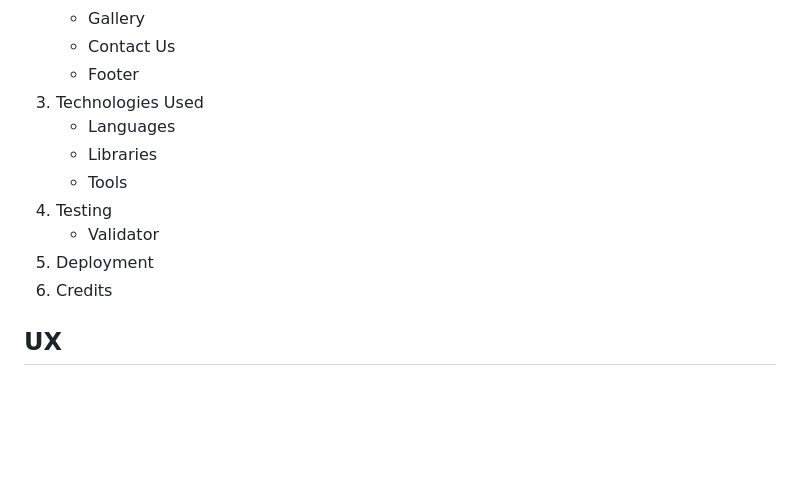
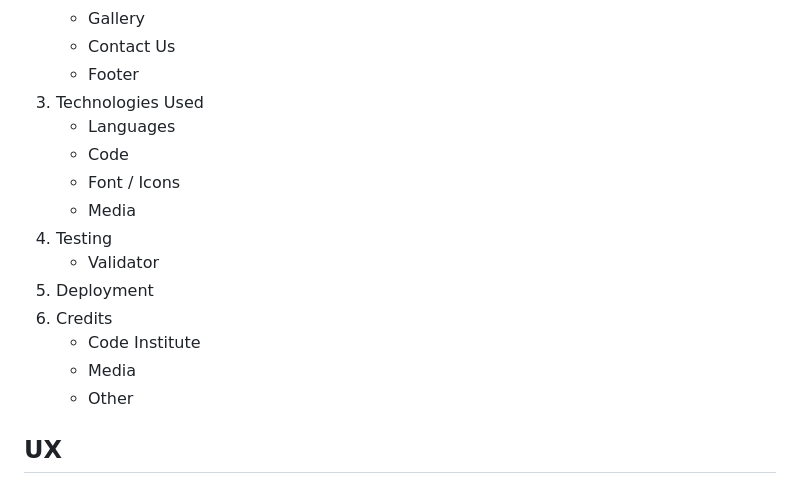
Before and after one commit to kevinoh45TuD/pp1_zoo_website, a Markdown page: README.md, the part around the change printed below. Drawn GitHub-style; blank space fills up the shorter version.

Commit message:
Docs: adjustments

```diff
--- a/README.md
+++ b/README.md
@@ -20,12 +20,16 @@ and what things were used to create this website.
    - Footer
 3. Technologies Used
    - Languages
-   - Libraries
-   - Tools
+   - Code
+   - Font / Icons
+   - Media
 4. Testing
    - Validator
 5. Deployment
 6. Credits
+   - Code Institute
+   - Media
+   - Other
 
 ## UX
 
```
Also changed, not shown: other parts of README.md (+1 -1 lines).
